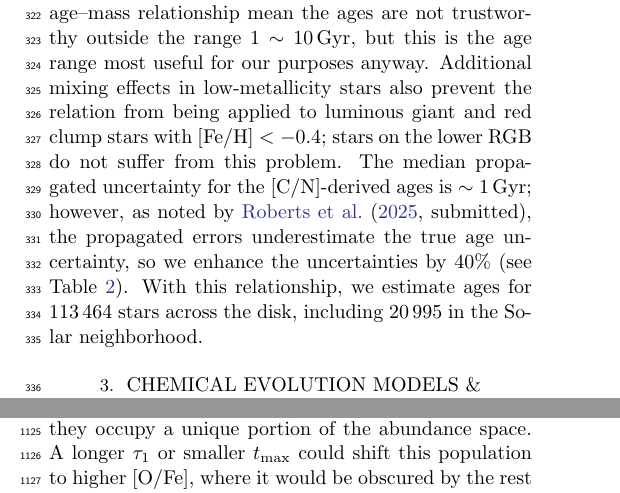
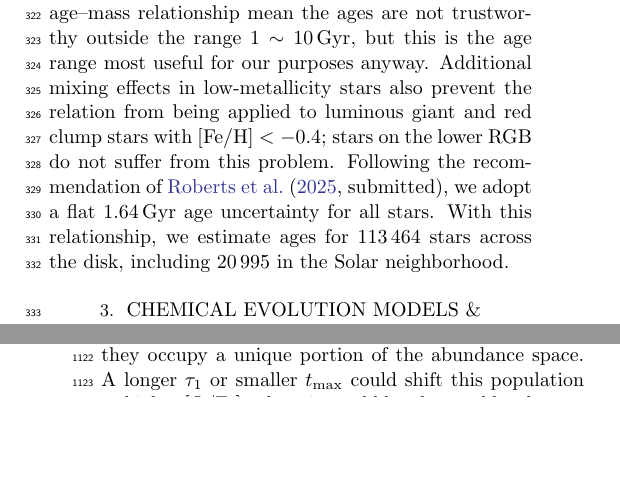
Before and after one commit to lodubay/twoinfall, a LaTeX paper (src/tex/ms.tex): two parts of the columns of pages 4 and 18 of 28, joined at a grey line, cut so that both start at the same text, the shorter picture padded with empty space. Compiled offline with pdfLaTeX.

Commit message:
Updates from Overleaf

```diff
--- a/src/tex/ms.tex
+++ b/src/tex/ms.tex
@@ -154,7 +154,10 @@ We obtain a sample of \num{171635} red giant branch and red clump stars with hig
 
 We supplement the APOGEE DR17 abundance data with two different age catalogs. The first is from \citet{leung_variational_2023}, who train a variational encoder-decoder network on asteroseismic data for APOGEE red giants with $2.5<\log g<3.6$. This catalog has two main advantages over other neural network (NN) age estimates: their method is designed to reduce contamination from abundance information (in particular [$\alpha$/Fe]), and they recover accurate ages up to $\sim13\Gyr$, while other neural network-derived age catalogues exhibit an age plateau \citep[e.g.,][]{mackereth_dynamical_2019}. Following the recommendations of \citet{leung_variational_2023}, we cut all stars which have a relative age uncertainty greater than 40\%. This produces a sample of \num{57607} stars with NN age estimates, of which \num{14871} are in the Solar neighborhood ($7\leq R_{\rm gal}<9\kpc$, $0\leq|z|<0.5\kpc$). The median uncertainty in $\log({\rm age})$ is 0.10 (see Table \ref{tab:uncertainties}), although the oldest stars typically have smaller reported logarithmic uncertainties.
 
-Our second age catalog utilizes the [C/N]--age relation calibrated by \citet[][submitted]{roberts_cn_2025} for red giant branch (RGB) and red clump stars. The relationship relies on the mass-dependent level of mixing during first dredge-up \citep[FDU;][]{iben_stellar_1967} to map the correlation of stellar mass, and hence age, with surface chemistry. This method has the benefit of providing age estimates for luminous giants ($\log g<2.5$), which increases the sample size at larger distances from the Sun. Limitations from the efficiency of FDU mixing and the RGB age--mass relationship mean the ages are not trustworthy outside the range $1\sim10\Gyr$, but this is the age range most useful for our purposes anyway. Additional mixing effects in low-metallicity stars also prevent the relation from being applied to luminous giant and red clump stars with $\mathFeH<-0.4$; stars on the lower RGB do not suffer from this problem. The median propagated uncertainty for the [C/N]-derived ages is $\sim1\Gyr$; however, as noted by \citet[][submitted]{roberts_cn_2025}, the propagated errors underestimate the true age uncertainty, so we enhance the uncertainties by 40\% (see Table \ref{tab:uncertainties}). With this relationship, we estimate ages for \num{113464} stars across the disk, including \num{20995} in the Solar neighborhood.
+Our second age catalog utilizes the [C/N]--age relation calibrated by \citet[][submitted]{roberts_cn_2025} for red giant branch (RGB) and red clump stars. The relationship relies on the mass-dependent level of mixing during first dredge-up \citep[FDU;][]{iben_stellar_1967} to map the correlation of stellar mass, and hence age, with surface chemistry. This method has the benefit of providing age estimates for luminous giants ($\log g<2.5$), which increases the sample size at larger distances from the Sun. Limitations from the efficiency of FDU mixing and the RGB age--mass relationship mean the ages are not trustworthy outside the range $1\sim10\Gyr$, but this is the age range most useful for our purposes anyway. Additional mixing effects in low-metallicity stars also prevent the relation from being applied to luminous giant and red clump stars with $\mathFeH<-0.4$; stars on the lower RGB do not suffer from this problem.
+% The median propagated uncertainty for the [C/N]-derived ages is $\sim1\Gyr$; however, as noted by \citet[][submitted]{roberts_cn_2025}, the propagated errors underestimate the true age uncertainty, so we enhance the uncertainties by 40\% (see Table \ref{tab:uncertainties}).
+Following the recommendation of \citet[][submitted]{roberts_cn_2025}, we adopt a flat $1.64\Gyr$ age uncertainty for all stars.
+With this relationship, we estimate ages for \num{113464} stars across the disk, including \num{20995} in the Solar neighborhood.
 
 \section{Chemical Evolution Models \& Parameter Selection}
 \label{sec:methods}
```
